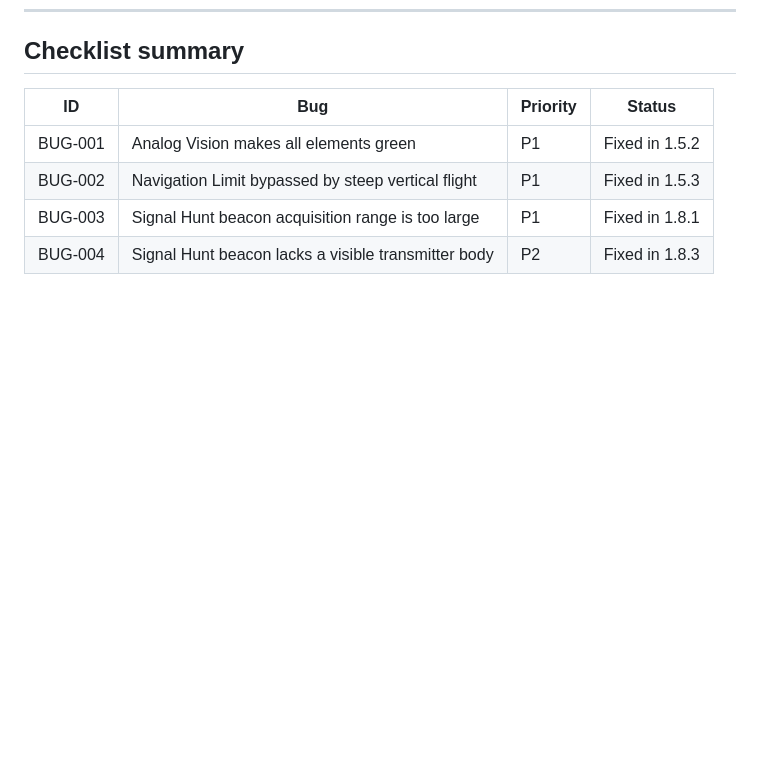
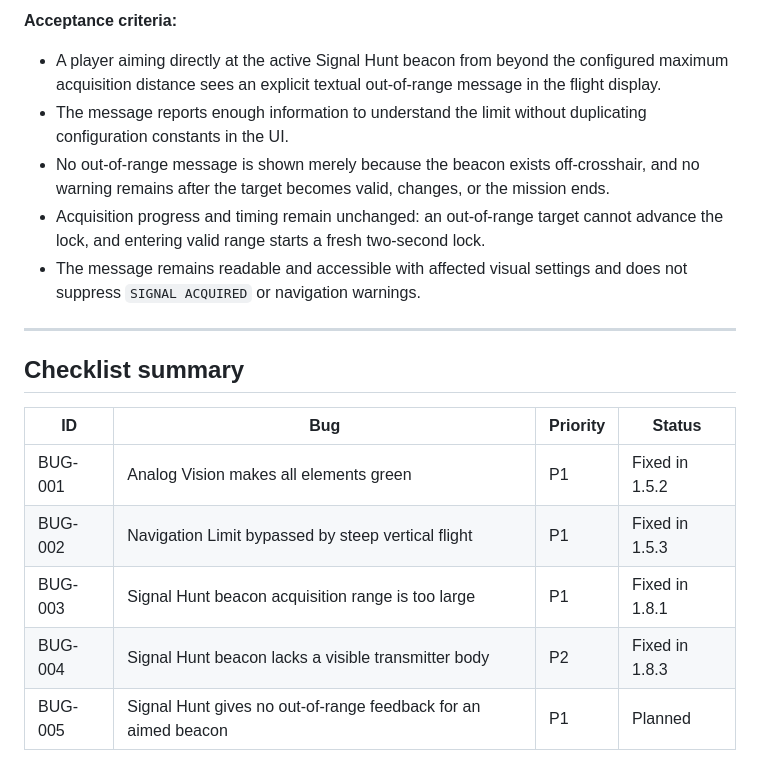
Before and after one commit to bloschinsky/noseview-city-1997, a Markdown page: context/roadmap/bugfixes.md, the part around one of its changes. Drawn GitHub-style; blank space fills up the shorter version.

Commit message:
docs: track out-of-range signal hunt feedback

```diff
--- a/context/roadmap/bugfixes.md
+++ b/context/roadmap/bugfixes.md
@@ -139,3 +167,13 @@ This document tracks confirmed bugs, their root causes, and the planned fixes.
+**Acceptance criteria:**
+
+- A player aiming directly at the active Signal Hunt beacon from beyond the configured maximum acquisition distance sees an explicit textual out-of-range message in the flight display.
+- The message reports enough information to understand the limit without duplicating configuration constants in the UI.
+- No out-of-range message is shown merely because the beacon exists off-crosshair, and no warning remains after the target becomes valid, changes, or the mission ends.
+- Acquisition progress and timing remain unchanged: an out-of-range target cannot advance the lock, and entering valid range starts a fresh two-second lock.
+- The message remains readable and accessible with affected visual settings and does not suppress `SIGNAL ACQUIRED` or navigation warnings.
+
+---
+
 ## Checklist summary
 
 | ID | Bug | Priority | Status |
@@ -144,3 +182,4 @@ This document tracks confirmed bugs, their root causes, and the planned fixes.
 | BUG-002 | Navigation Limit bypassed by steep vertical flight | P1 | Fixed in 1.5.3 |
 | BUG-003 | Signal Hunt beacon acquisition range is too large | P1 | Fixed in 1.8.1 |
 | BUG-004 | Signal Hunt beacon lacks a visible transmitter body | P2 | Fixed in 1.8.3 |
+| BUG-005 | Signal Hunt gives no out-of-range feedback for an aimed beacon | P1 | Planned |
```
Also changed, not shown: other parts of context/roadmap/bugfixes.md (+28 -0 lines), TODO.md (+1 -0 lines).
